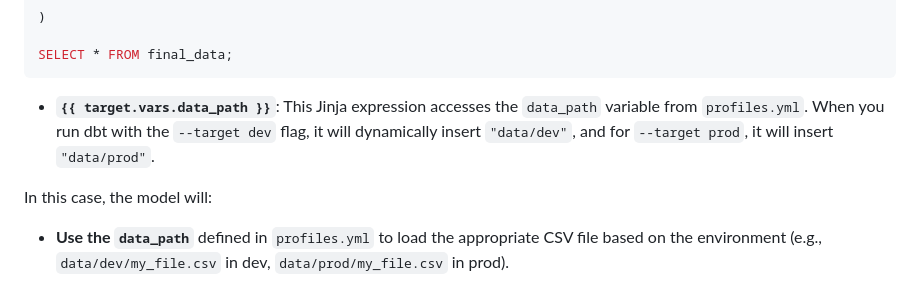
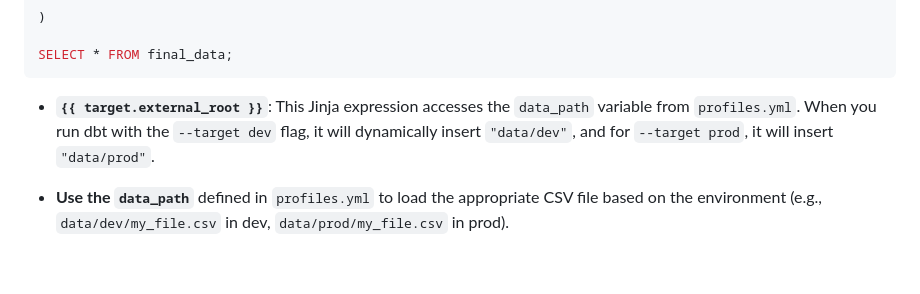
Before and after one commit to bcgov/bcstats-duckdb-storage-mvp, a Markdown page: sei_dbt/README.md, the part around one of its changes. GitHub-like rendering; blank space fills up the shorter version.

````diff
--- a/sei_dbt/README.md
+++ b/sei_dbt/README.md
@@ -169,9 +169,8 @@ final_data AS (
 SELECT * FROM final_data;
 ```
 
-- **`{{ target.vars.data_path }}`**: This Jinja expression accesses the `data_path` variable from `profiles.yml`. When you run dbt with the `--target dev` flag, it will dynamically insert `"data/dev"`, and for `--target prod`, it will insert `"data/prod"`.
+- **`{{ target.external_root }}`**: This Jinja expression accesses the `data_path` variable from `profiles.yml`. When you run dbt with the `--target dev` flag, it will dynamically insert `"data/dev"`, and for `--target prod`, it will insert `"data/prod"`.
 
-In this case, the model will:
 - **Use the `data_path`** defined in `profiles.yml` to load the appropriate CSV file based on the environment (e.g., `data/dev/my_file.csv` in dev, `data/prod/my_file.csv` in prod).
 
 
````
Also changed, not shown: other parts of sei_dbt/README.md (+11 -7 lines).
